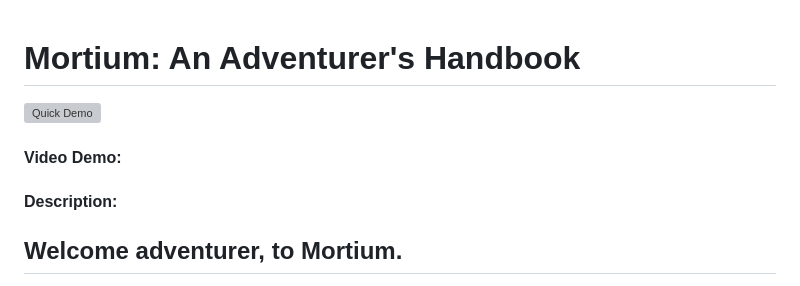
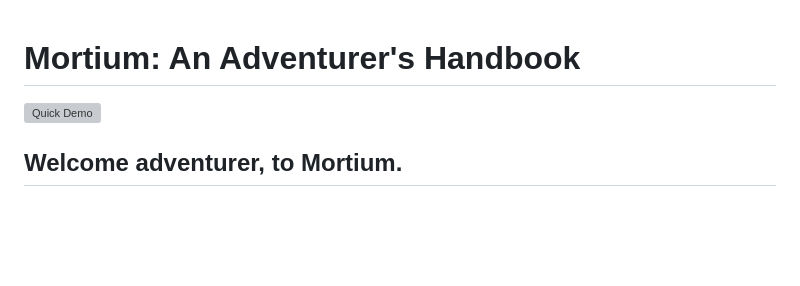
Before and after one commit to NickKay0/Mortium, a Markdown page: README.md, the part around the change. GitHub-like rendering; blank space fills up the shorter version; grey boxes are pictures that could not be loaded.

Commit message:
minor README.md update

```diff
--- a/README.md
+++ b/README.md
@@ -1,7 +1,5 @@
 # Mortium: An Adventurer's Handbook
 ![Quick Demo](./static/images/screenshots/quick_demo1.gif)
-#### Video Demo:  <URL HERE>
-#### Description:
 ## Welcome adventurer, to **Mortium**.
 
 Mortium is my final project submission for **2024 Harvard CS50's** course. It's a *(medieval fantasy themed)* web application which aims to lighten travelers like *thyself*, from the burden of keeping track of all of your important quests and goals so you can truly focus on the most interesting aspect, **ADVENTURING**! Mortium offers quite a few features like Journal, Quests as well as keeping track of your completed tasks and thou level so you can see your progress in a single look.
```
